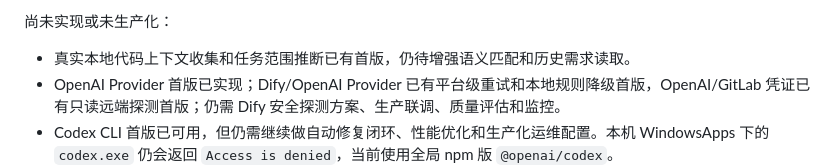
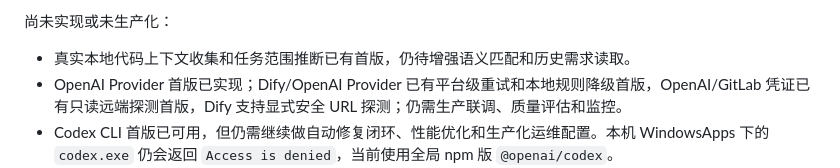
Before and after one commit to GeorgeLiuxy/AI-PJM, a Markdown page: README.md, the part around the change. Drawn GitHub-style.

Commit message:
docs: align provider probe status

```diff
--- a/README.md
+++ b/README.md
@@ -50,7 +50,7 @@ AI PJM 是一个 AI 辅助工程交付编排平台。它不是通用项目管理
 尚未实现或未生产化：
 
 - 真实本地代码上下文收集和任务范围推断已有首版，仍待增强语义匹配和历史需求读取。
-- OpenAI Provider 首版已实现；Dify/OpenAI Provider 已有平台级重试和本地规则降级首版，OpenAI/GitLab 凭证已有只读远端探测首版；仍需 Dify 安全探测方案、生产联调、质量评估和监控。
+- OpenAI Provider 首版已实现；Dify/OpenAI Provider 已有平台级重试和本地规则降级首版，OpenAI/GitLab 凭证已有只读远端探测首版，Dify 支持显式安全 URL 探测；仍需生产联调、质量评估和监控。
 - Codex CLI 首版已可用，但仍需继续做自动修复闭环、性能优化和生产化运维配置。本机 WindowsApps 下的 `codex.exe` 仍会返回 `Access is denied`，当前使用全局 npm 版 `@openai/codex`。
 - 当前 MR/PR、测试环境部署和验收默认仍是本地记录闭环；GitLab MR 和 webhook 部署已有首版 provider，GitLab MR 创建前可自动推送执行分支，并可手动同步远端评审评论和 commit CI 状态；评审阻塞可触发自动修复 run，修复成功后会把修复分支推回原 GitLab MR 源分支；webhook 部署返回 `status_url` 时可手动同步部署状态，失败部署可从工作台重新部署。自动轮询、GitLab webhook 和 GitHub provider 仍待补齐。
 - Symphony Bridge 已完成首版 internal API、最小 worker、lease 恢复和暂停/恢复/取消控制；真实 Symphony daemon 替换和更强队列恢复仍待实现。
```
Also changed, not shown: docs/production-readiness-plan.md (+1 -1 lines).
